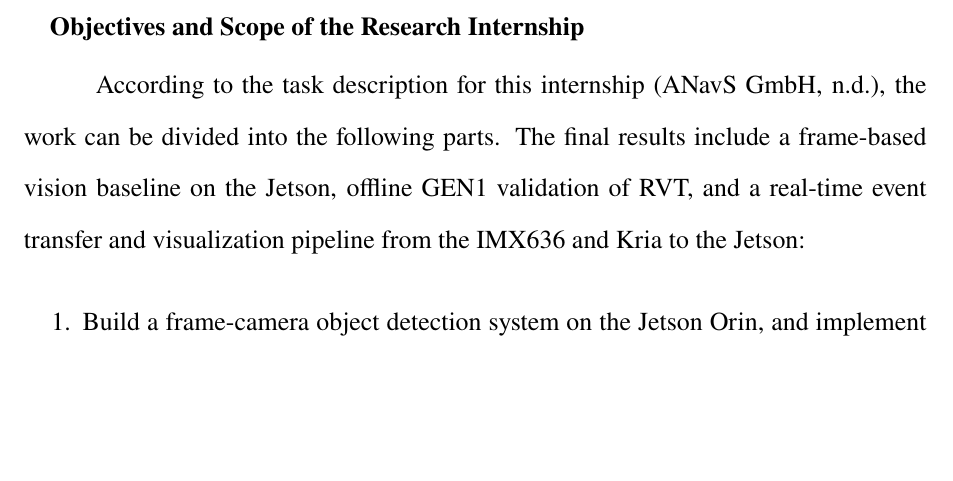
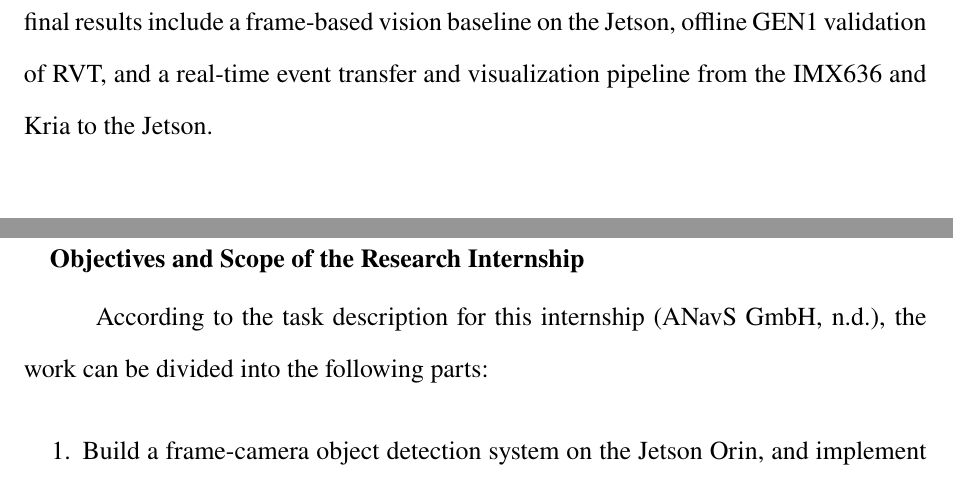
Before and after one commit to lam1128/FP-Thesis, a LaTeX thesis (main.tex, which reads chapters/01_Introduction.tex): part of page 7 of 37 before the commit and two parts of pages 6 and 7 of 37 after it, the two joined at a grey line, cut so that both start at the same text, the shorter picture padded with empty space. Compiled offline with pdfLaTeX.

Commit message:
Tidy introduction paragraph structure

```diff
--- a/chapters/01_Introduction.tex
+++ b/chapters/01_Introduction.tex
@@ -1,6 +1,6 @@
 \chapter{Introduction}
 
-This chapter introduces the research background and scope of this Research Internship. The main focus is to explain why the project uses both frame cameras and event cameras, and which basic system validations were completed in this work.
+This chapter introduces the research background and scope of this Research Internship. The main focus is to explain why the project uses both frame cameras and event cameras, and which basic system validations were completed in this work. The final results include a frame-based vision baseline on the Jetson, offline GEN1 validation of RVT, and a real-time event transfer and visualization pipeline from the IMX636 and Kria to the Jetson.
 
 \section{Background and Motivation}
 
@@ -12,7 +12,7 @@ The HybridNeuroPerception project studies the combined use of traditional vision
 
 \section{Objectives and Scope of the Research Internship}
 
-According to the task description for this internship~\parencite{fpMainTasks}, the work can be divided into the following parts. The final results include a frame-based vision baseline on the Jetson, offline GEN1 validation of RVT, and a real-time event transfer and visualization pipeline from the IMX636 and Kria to the Jetson:
+According to the task description for this internship~\parencite{fpMainTasks}, the work can be divided into the following parts:
 
 \begin{enumerate}[label=\arabic*.]
     \item Build a frame-camera object detection system on the Jetson Orin, and implement a simple object tracking program based on bounding-box overlap together with a basic KITTI evaluation process;
```
